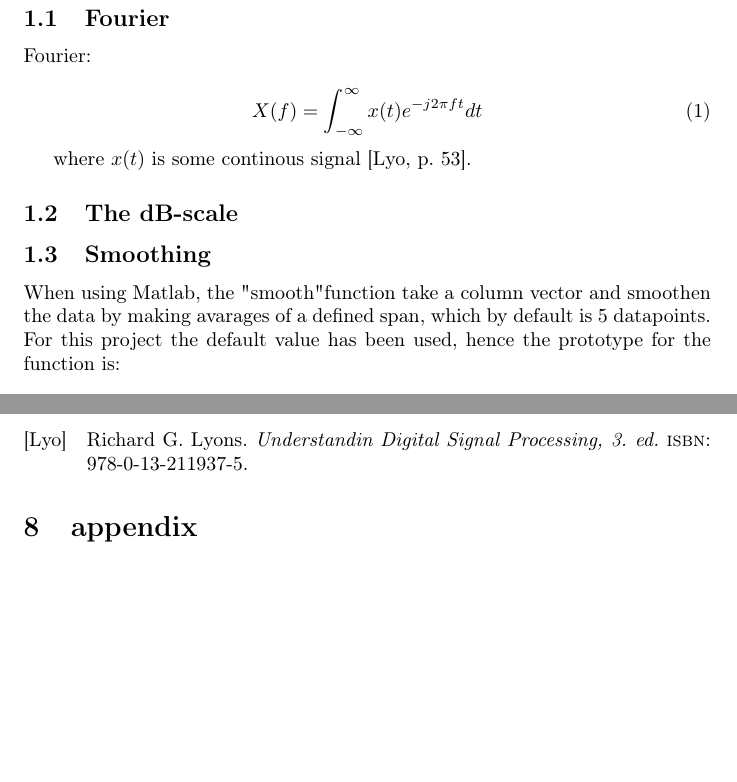
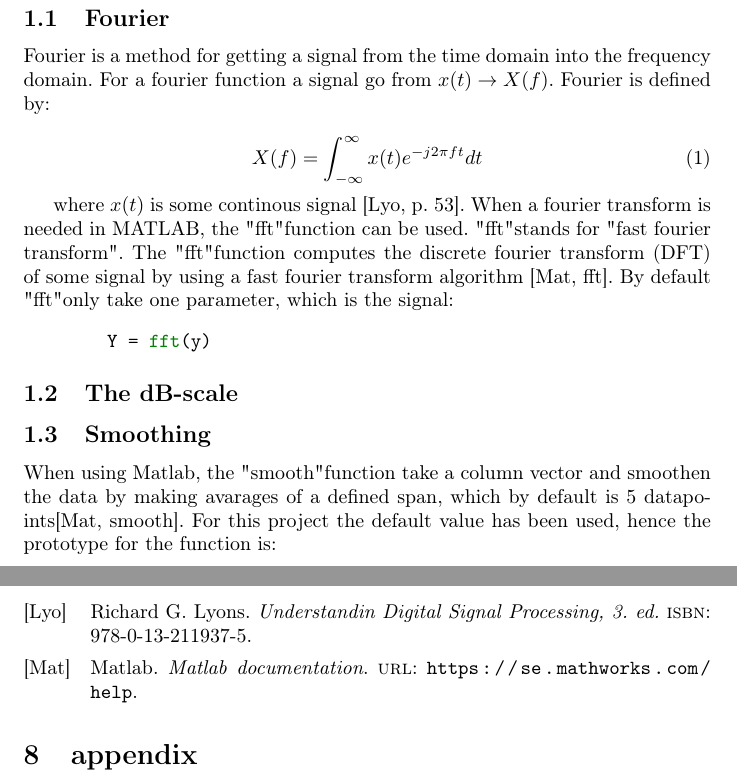
Before and after one commit to Quanalogy/E3DSB-MiniprojektA, a LaTeX document (main.tex, which reads references.bib, theory.tex): two parts of pages 3 and 7 of 13, joined at a grey line, cut so that both start at the same text, the shorter picture padded with empty space. Compiled offline with pdfLaTeX.

Commit message:
Fourier theory done

```diff
--- a/references.bib
+++ b/references.bib
@@ -9 +12,4 @@
+	url = {https://se.mathworks.com/help}
+}
+
 @Comment{jabref-meta: databaseType:biblatex;}
--- a/theory.tex
+++ b/theory.tex
@@ -2,19 +2,23 @@
 
 \subsection{Fourier}
 
-Fourier:
+Fourier is a method for getting a signal from the time domain into the frequency domain. For a fourier function a signal go from $x(t) \rightarrow X(f)$. Fourier is defined by:
 
 \begin{equation}
 X(f) = \int_{-\infty}^{\infty} x(t)e^{-j2\pi ft}dt
 \end{equation}
 
-where $x(t)$ is some continous signal \cite[p. 53]{DSP}.
+where $x(t)$ is some continous signal \cite[p. 53]{DSP}. When a fourier transform is needed in MATLAB, the "fft" function can be used. "fft" stands for "fast fourier transform". The "fft" function computes the discrete fourier transform (DFT) of some signal by using a fast fourier transform algorithm \cite[fft]{MATLAB_DOC}. By default "fft" only take one parameter, which is the signal:
+
+\begin{minted}{matlab}
+	Y = fft(y)
+\end{minted}
 
 \subsection{The dB-scale}
 
 \subsection{Smoothing}
 
-When using Matlab, the "smooth" function take a column vector and smoothen the data by making avarages of a defined span, which by default is 5 datapoints. For this project the default value has been used, hence the prototype for the function is:
+When using Matlab, the "smooth" function take a column vector and smoothen the data by making avarages of a defined span, which by default is 5 datapoints\cite[smooth]{MATLAB_DOC}. For this project the default value has been used, hence the prototype for the function is:
 
 \begin{minted}{matlab}
 	Y_smooth = smooth(Y)
```
Also changed, not shown: references.bib (3 more changed lines).
